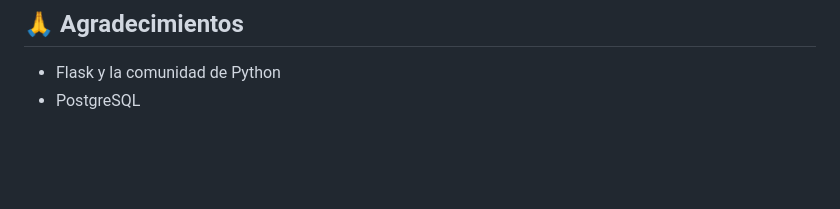
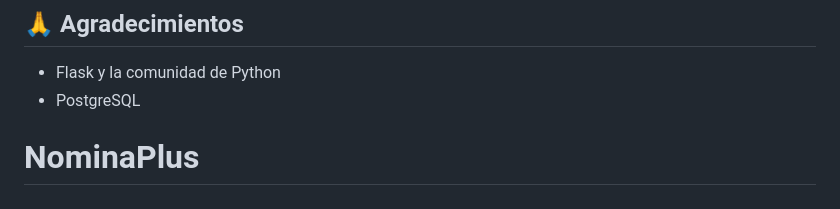
Before and after one commit to bydaronet/NominaPlus, a Markdown page: README.md, the part around the change. GitHub-like rendering; blank space fills up the shorter version.

```diff
--- a/README.md
+++ b/README.md
@@ -316,3 +316,5 @@ Este proyecto está bajo la Licencia MIT.
 
 - Flask y la comunidad de Python
 - PostgreSQL
+
+# NominaPlus
```
